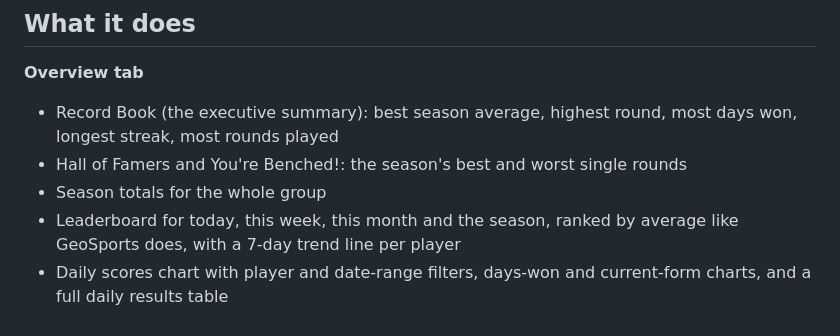
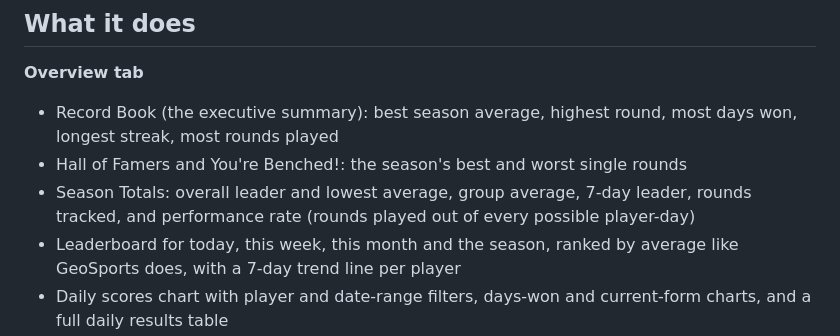
Before and after one commit to maximhoeft94/geosports-dashboard, a Markdown page: README.md, the part around the change. Drawn GitHub-style.

Commit message:
Season Totals: overall leader, needs to step it up, group average, 7-day leader, rounds tracked, performance rate

```diff
--- a/README.md
+++ b/README.md
@@ -11,7 +11,7 @@ A live scoreboard for my friends' daily [GeoSports](https://geosports.app) games
 **Overview tab**
 - Record Book (the executive summary): best season average, highest round, most days won, longest streak, most rounds played
 - Hall of Famers and You're Benched!: the season's best and worst single rounds
-- Season totals for the whole group
+- Season Totals: overall leader and lowest average, group average, 7-day leader, rounds tracked, and performance rate (rounds played out of every possible player-day)
 - Leaderboard for today, this week, this month and the season, ranked by average like GeoSports does, with a 7-day trend line per player
 - Daily scores chart with player and date-range filters, days-won and current-form charts, and a full daily results table
 
```
Also changed, not shown: screenshots/mobile.png, screenshots/overview.png, screenshots/player.png, 1 other file.
